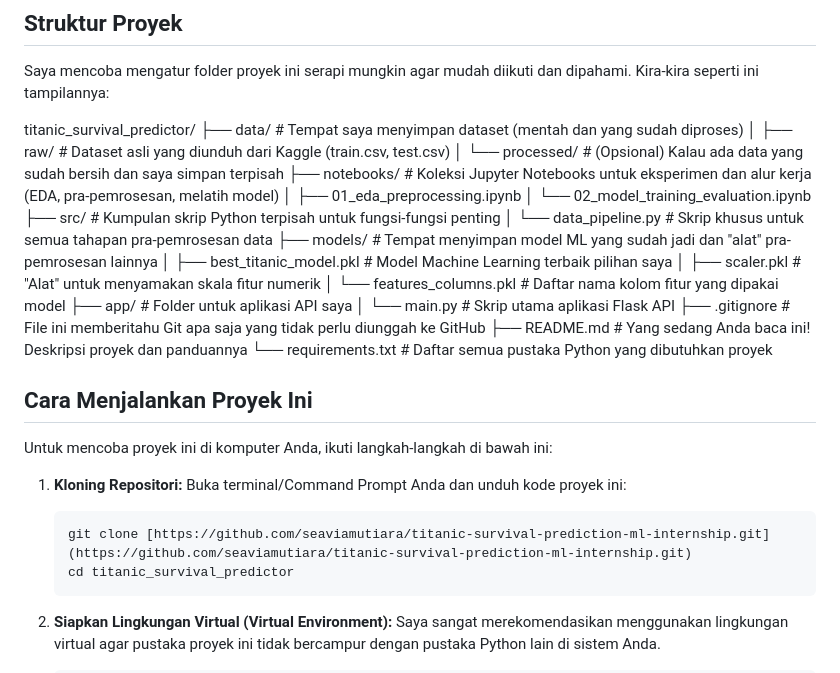
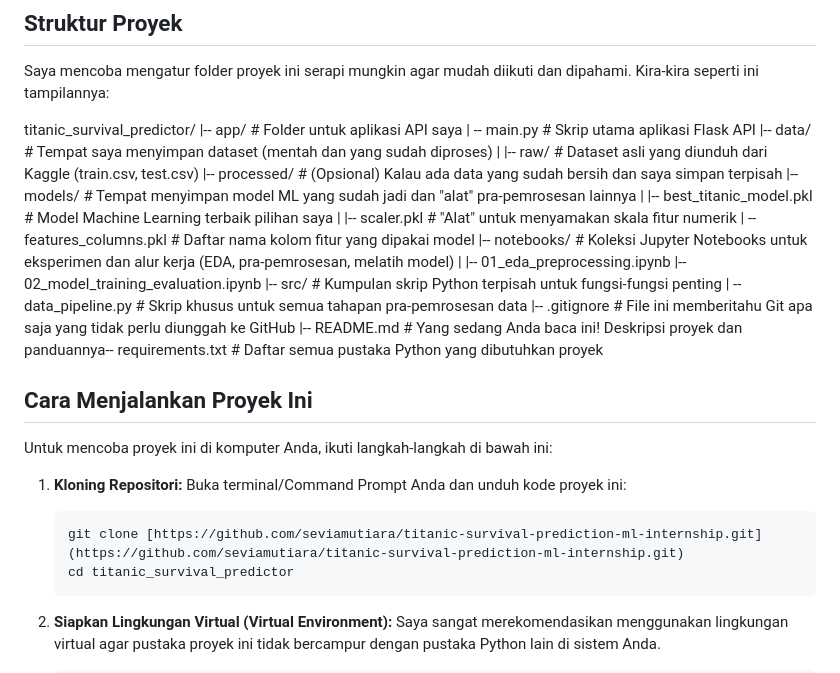
Before and after one commit to seviamutiara/titanic-survival-prediction-ml-internship, a Markdown page: README.md, the part around the change. Drawn GitHub-style.

Commit message:
Perbaikan struktur folder

````diff
--- a/README.md
+++ b/README.md
@@ -14,24 +14,14 @@ Proyek ini adalah hasil dari test case magang AI/ML Developer yang saya ikuti. T
 Saya mencoba mengatur folder proyek ini serapi mungkin agar mudah diikuti dan dipahami. Kira-kira seperti ini tampilannya:
 
 titanic_survival_predictor/
-├── data/                       # Tempat saya menyimpan dataset (mentah dan yang sudah diproses)
-│   ├── raw/                    # Dataset asli yang diunduh dari Kaggle (train.csv, test.csv)
-│   └── processed/              # (Opsional) Kalau ada data yang sudah bersih dan saya simpan terpisah
-├── notebooks/                  # Koleksi Jupyter Notebooks untuk eksperimen dan alur kerja (EDA, pra-pemrosesan, melatih model)
-│   ├── 01_eda_preprocessing.ipynb
-│   └── 02_model_training_evaluation.ipynb
-├── src/                        # Kumpulan skrip Python terpisah untuk fungsi-fungsi penting
-│   └── data_pipeline.py        # Skrip khusus untuk semua tahapan pra-pemrosesan data
-├── models/                     # Tempat menyimpan model ML yang sudah jadi dan "alat" pra-pemrosesan lainnya
-│   ├── best_titanic_model.pkl  # Model Machine Learning terbaik pilihan saya
-│   ├── scaler.pkl              # "Alat" untuk menyamakan skala fitur numerik
-│   └── features_columns.pkl    # Daftar nama kolom fitur yang dipakai model
-├── app/                        # Folder untuk aplikasi API saya
-│   └── main.py                 # Skrip utama aplikasi Flask API
-├── .gitignore                  # File ini memberitahu Git apa saja yang tidak perlu diunggah ke GitHub
-├── README.md                   # Yang sedang Anda baca ini! Deskripsi proyek dan panduannya
-└── requirements.txt            # Daftar semua pustaka Python yang dibutuhkan proyek
-
+|-- app/                            # Folder untuk aplikasi API saya
+|   -- main.py # Skrip utama aplikasi Flask API |-- data/ # Tempat saya menyimpan dataset (mentah dan yang sudah diproses) | |-- raw/ # Dataset asli yang diunduh dari Kaggle (train.csv, test.csv) |-- processed/                  # (Opsional) Kalau ada data yang sudah bersih dan saya simpan terpisah
+|-- models/                         # Tempat menyimpan model ML yang sudah jadi dan "alat" pra-pemrosesan lainnya
+|   |-- best_titanic_model.pkl      # Model Machine Learning terbaik pilihan saya
+|   |-- scaler.pkl                  # "Alat" untuk menyamakan skala fitur numerik
+|   -- features_columns.pkl # Daftar nama kolom fitur yang dipakai model |-- notebooks/ # Koleksi Jupyter Notebooks untuk eksperimen dan alur kerja (EDA, pra-pemrosesan, melatih model) | |-- 01_eda_preprocessing.ipynb |-- 02_model_training_evaluation.ipynb
+|-- src/                            # Kumpulan skrip Python terpisah untuk fungsi-fungsi penting
+|   -- data_pipeline.py # Skrip khusus untuk semua tahapan pra-pemrosesan data |-- .gitignore # File ini memberitahu Git apa saja yang tidak perlu diunggah ke GitHub |-- README.md # Yang sedang Anda baca ini! Deskripsi proyek dan panduannya-- requirements.txt                # Daftar semua pustaka Python yang dibutuhkan proyek
 ## Cara Menjalankan Proyek Ini
 
 Untuk mencoba proyek ini di komputer Anda, ikuti langkah-langkah di bawah ini:
@@ -39,7 +29,7 @@ Untuk mencoba proyek ini di komputer Anda, ikuti langkah-langkah di bawah ini:
 1.  **Kloning Repositori:**
     Buka terminal/Command Prompt Anda dan unduh kode proyek ini:
     ```bash
-    git clone [https://github.com/seaviamutiara/titanic-survival-prediction-ml-internship.git](https://github.com/seaviamutiara/titanic-survival-prediction-ml-internship.git)
+    git clone [https://github.com/seviamutiara/titanic-survival-prediction-ml-internship.git](https://github.com/seviamutiara/titanic-survival-prediction-ml-internship.git)
     cd titanic_survival_predictor
     ```
 
````
